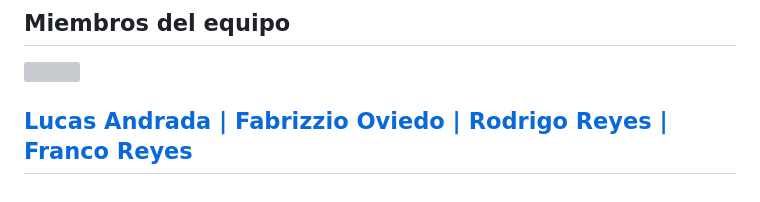
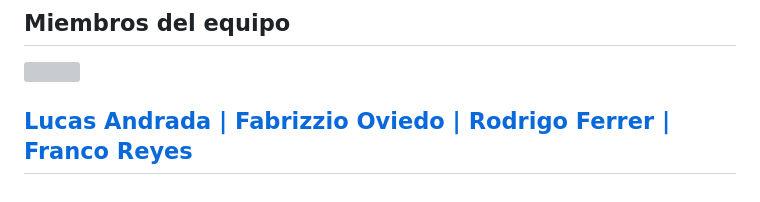
Before and after one commit to BDfyTeam/Holberton-BDfy-MVP, a Markdown page: README.md, the part around the change. GitHub-like rendering; grey boxes are pictures that could not be loaded.

```diff
--- a/README.md
+++ b/README.md
@@ -151,5 +151,5 @@ Authorization: Bearer [your-JWT-token]
 
 <h2><a href="https://github.com/lucas2mz" style="color:#D96E1C;" ><strong>Lucas Andrada |</strong></a>
 <a href="https://github.com/Ifabri31" style="color:#D91C87;" ><strong>Fabrizzio Oviedo |</strong></a>
-<a href="https://github.com/RodrigoFerrer" style="color:#81D91C;" ><strong>Rodrigo Reyes |</strong></a>
+<a href="https://github.com/RodrigoFerrer" style="color:#81D91C;" ><strong>Rodrigo Ferrer |</strong></a>
 <a href="https://github.com/Franco-byte" style="color:#38A3C7;" ><strong>Franco Reyes</strong></a></h2>
```
